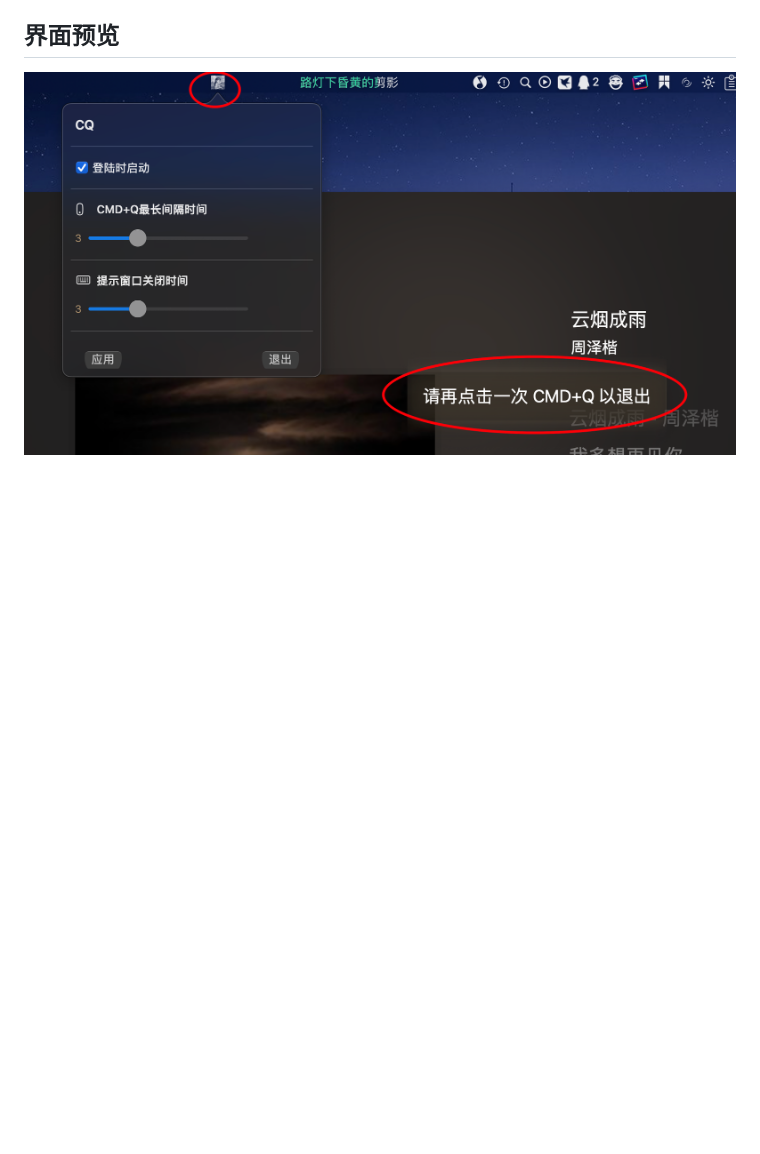
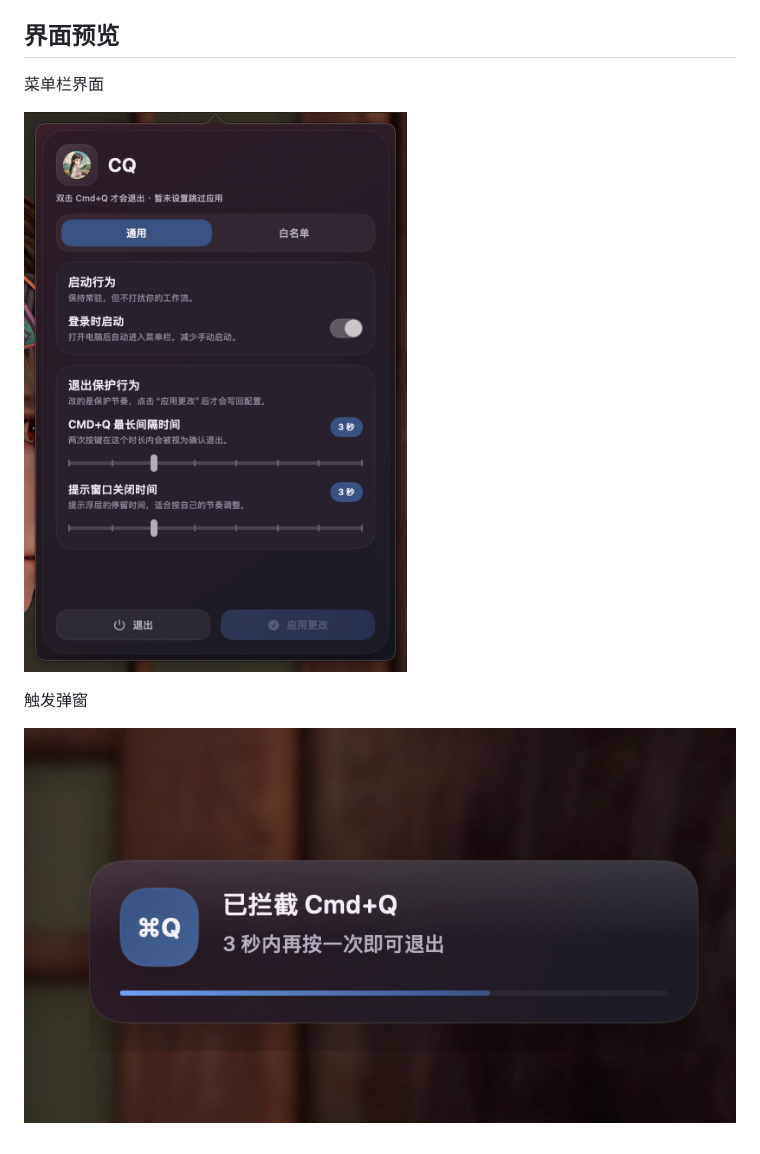
Before and after one commit to yanquer/CQ, a Markdown page: README.md, the part around the change. Drawn GitHub-style; pictures changed too: resources/images/new_cq.png (added), resources/images/new_cq_tip.png (added); blank space fills up the shorter version.

Commit message:
doc: 更新readme

```diff
--- a/README.md
+++ b/README.md
@@ -21,4 +21,11 @@ CQ 是一个 macOS 菜单栏工具，用来拦截误触的 `Cmd + Q`。
 
 ## 界面预览
 
-![CQ 菜单栏界面](resources/images/2024-01-07-11-54-57.png)
+菜单栏界面
+
+![CQ 菜单栏界面](resources/images/new_cq.png)
+
+
+触发弹窗
+
+![CQ 触发弹窗](resources/images/new_cq_tip.png)
```
